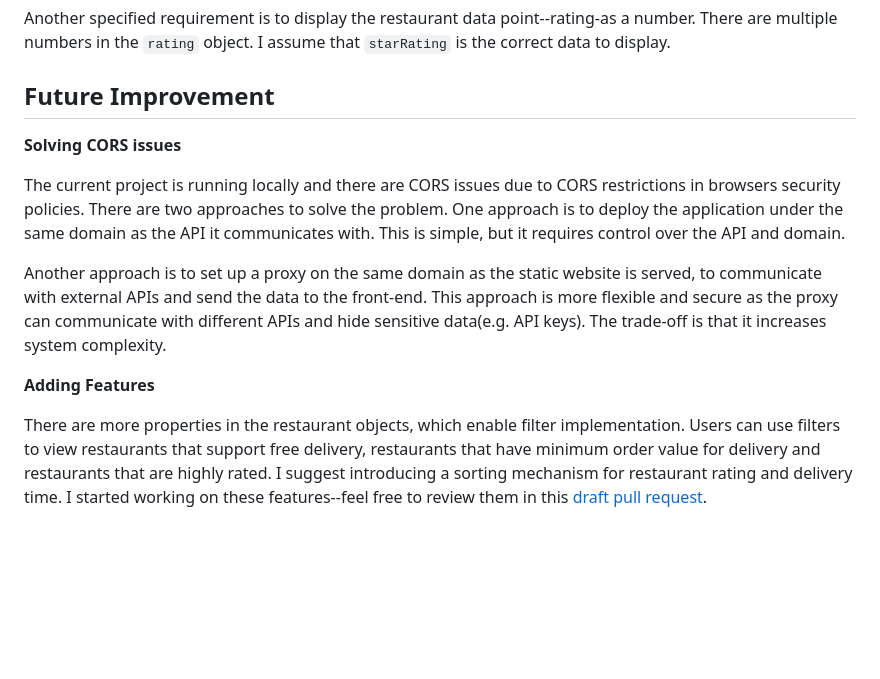
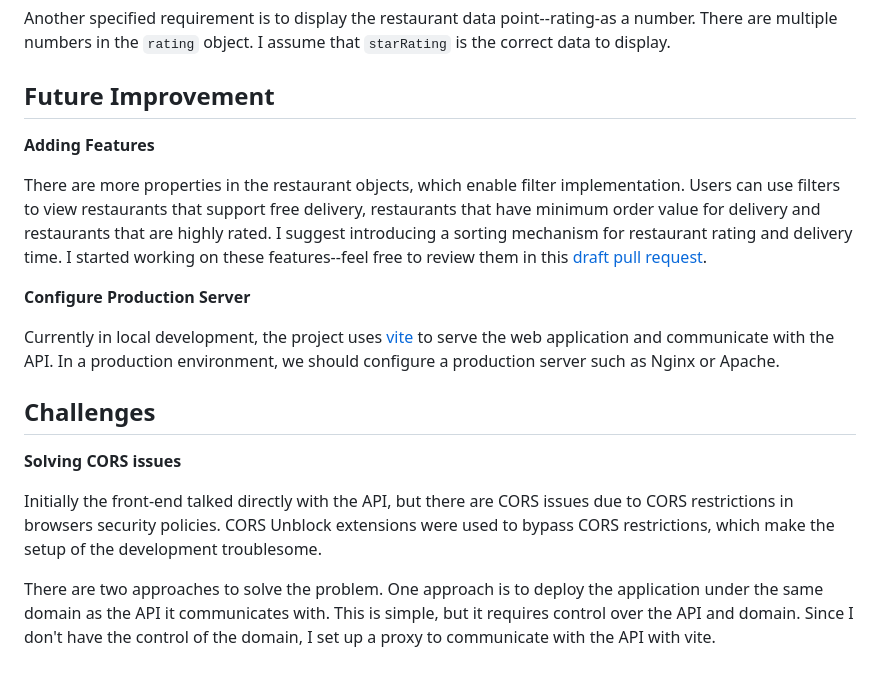
Before and after one commit to Alicexiaoshuokeizer/Restaurant-Finder-Web-App, a Markdown page: README.md, the part around one of its changes. Rendered like a GitHub page; blank space fills up the shorter version.

```diff
--- a/README.md
+++ b/README.md
@@ -57,14 +45,17 @@ The assignment specifies that the application should display the first 10 restau
 Another specified requirement is to display the restaurant data point--rating-as a number. There are multiple numbers in the `rating` object. I assume that `starRating` is the correct data to display.
 
 ## Future Improvement
-**Solving CORS issues**
-
-The current project is running locally and there are CORS issues due to CORS restrictions in browsers security policies. There are two approaches to solve the problem. One approach is to deploy the application under the same domain as the API it communicates with. This is simple, but it requires control over the API and domain.
-
-Another approach is to set up a proxy on the same domain as the static website is served, to communicate with external APIs and send the data to the front-end. This approach is more flexible and secure as the proxy can communicate with different APIs and hide sensitive data(e.g. API keys). The trade-off is that it increases system complexity.
-
 **Adding Features**
 
 There are more properties in the restaurant objects, which enable filter implementation. Users can use filters to view restaurants that support free delivery, restaurants that have minimum order value for delivery and restaurants that are highly rated. I suggest introducing a sorting mechanism for restaurant rating and delivery time. I started working on these features--feel free to review them in this [draft pull request](https://github.com/Alicexiaoshuokeizer/Restaurant-Finder-Web-App/pull/1).
 
-<!-- Pagination for results and order: -->
+**Configure Production Server**
+
+Currently in local development, the project uses [vite](https://vite.dev/) to serve the web application and communicate with the API. In a production environment, we should configure a production server such as Nginx or Apache.
+
+## Challenges
+**Solving CORS issues**
+
+Initially the front-end talked directly with the API, but there are CORS issues due to CORS restrictions in browsers security policies. CORS Unblock extensions were used to bypass CORS restrictions, which make the setup of the development troublesome.
+
+There are two approaches to solve the problem. One approach is to deploy the application under the same domain as the API it communicates with. This is simple, but it requires control over the API and domain. Since I don't have the control of the domain, I set up a proxy to communicate with the API with vite.
```
Also changed, not shown: other parts of README.md (+8 -20 lines).
